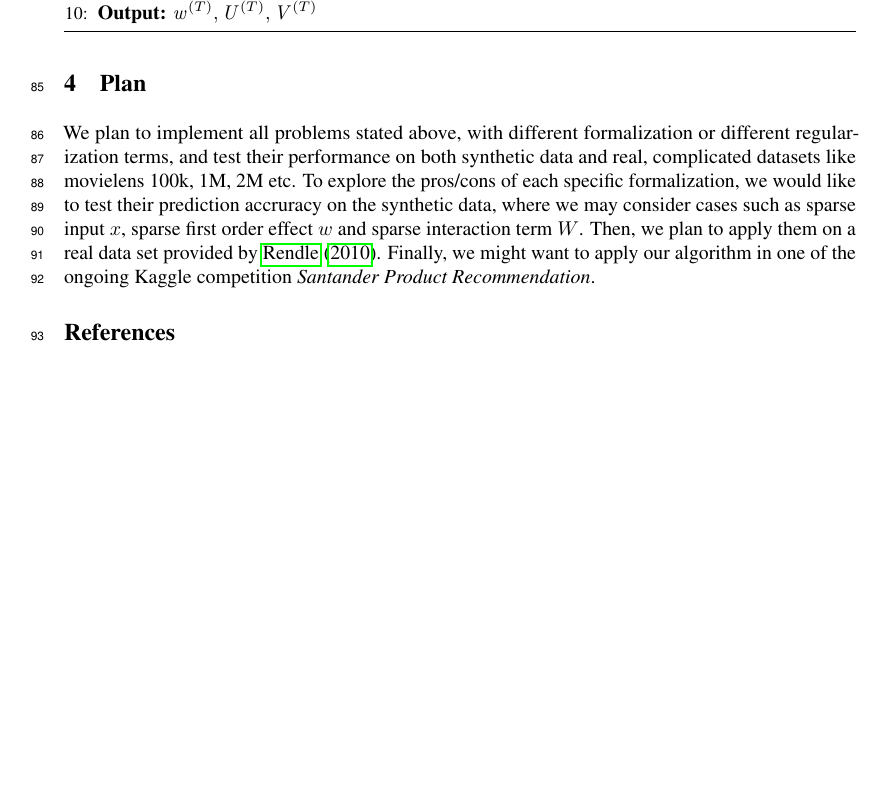
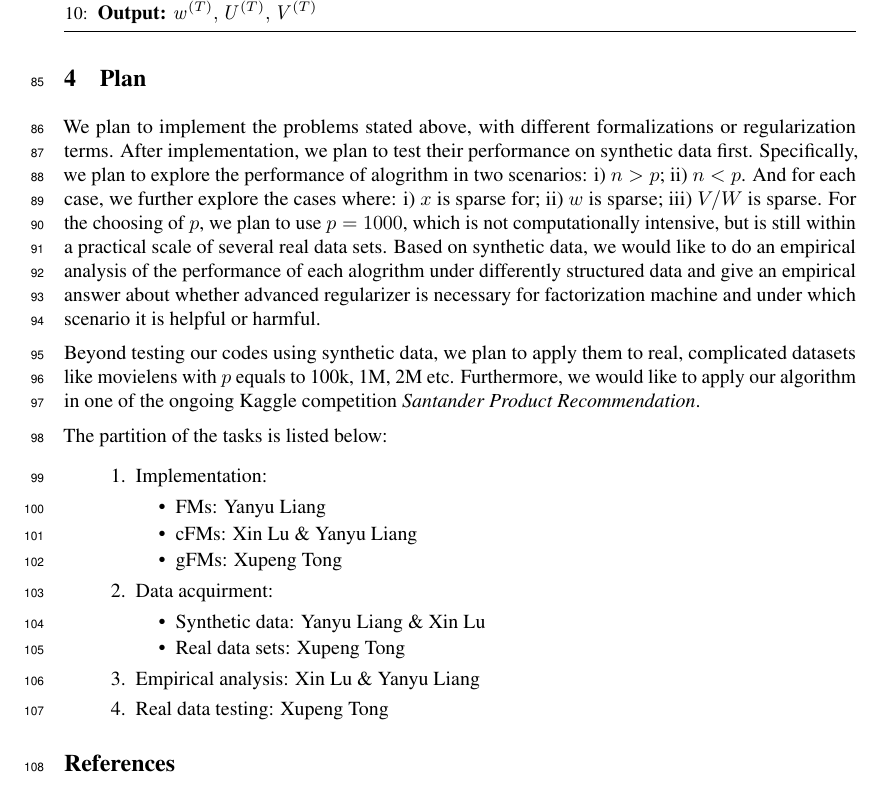
Before and after one commit to tonyabracadabra/Factorization-Machine-10725, a LaTeX document (milestone2/milestone_v2.tex): part of page 5 of 5 before the commit and part of page 5 of 6 after it, cut so that both start at the same text, the shorter picture padded with empty space. Compiled offline with pdfLaTeX.

Commit message:
added more contents to plan section

```diff
--- a/milestone2/milestone_v2.tex
+++ b/milestone2/milestone_v2.tex
@@ -277,7 +277,26 @@ h_3^{(t)}\overset{\Delta}{=}\frac{1}{n}X^{(t)}\left(y-\mathcal{A}(M^{(t)})-{X^{(
 
 \section{Plan}
 
-We plan to implement all problems stated above, with different formalization or different regularization terms, and test their performance on both synthetic data and real, complicated datasets like movielens 100k, 1M, 2M etc. To explore the pros/cons of each specific formalization, we would like to test their prediction accruracy on the synthetic data, where we may consider cases such as sparse input $x$, sparse first order effect $w$ and sparse interaction term $W$. Then, we plan to apply them on a real data set provided by \cite{FM_paper}. Finally, we might want to apply our algorithm in one of the ongoing Kaggle competition \textit{Santander Product Recommendation}.
+We plan to implement the problems stated above, with different formalizations or regularization terms. After implementation, we plan to test their performance on synthetic data first. Specifically, we plan to explore the performance of alogrithm in two scenarios: i) $n > p$; ii) $n < p$. And for each case, we further explore the cases where: i) $x$ is sparse for; ii) $w$ is sparse; iii) $V/W$ is sparse. For the choosing of $p$, we plan to use $p = 1000$, which is not computationally intensive, but is still within a practical scale of several real data sets. Based on synthetic data, we would like to do an empirical analysis of the performance of each alogrithm under differently structured data and give an empirical answer about whether advanced regularizer is necessary for factorization machine and under which scenario it is helpful or harmful.
+
+Beyond testing our codes using synthetic data, we plan to apply them to real, complicated datasets like movielens with $p$ equals to 100k, 1M, 2M etc. Furthermore, we would like to apply our algorithm in one of the ongoing Kaggle competition \textit{Santander Product Recommendation}.
+
+The partition of the tasks is listed below:
+\begin{enumerate}
+  \item Implementation:
+    \begin{itemize}
+      \item FMs: Yanyu Liang
+      \item cFMs: Xin Lu \& Yanyu Liang
+      \item gFMs: Xupeng Tong
+    \end{itemize}
+  \item Data acquirment:
+    \begin{itemize}
+      \item Synthetic data: Yanyu Liang \& Xin Lu
+      \item Real data sets: Xupeng Tong
+    \end{itemize}
+  \item Empirical analysis: Xin Lu \& Yanyu Liang
+  \item Real data testing: Xupeng Tong
+\end{enumerate}
 
 
 \section*{References}
```
Also changed, not shown: milestone2/milestone_v2.pdf.
